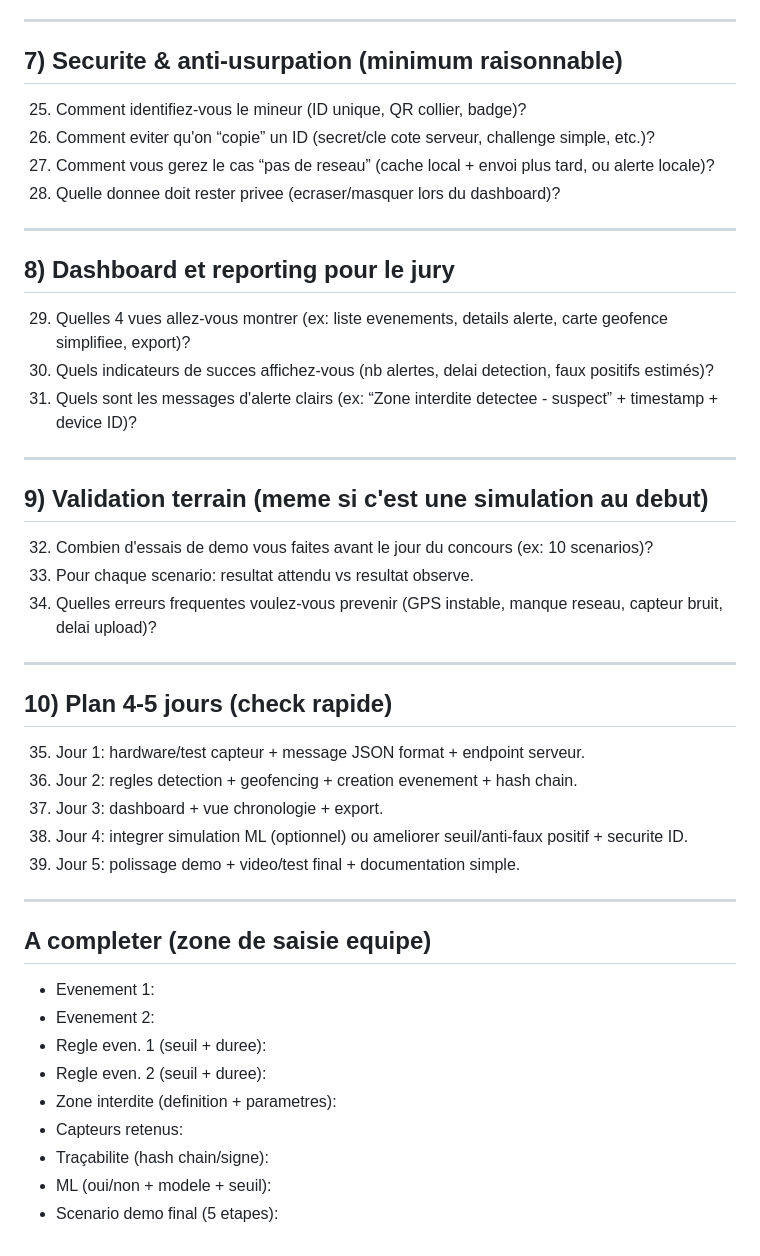
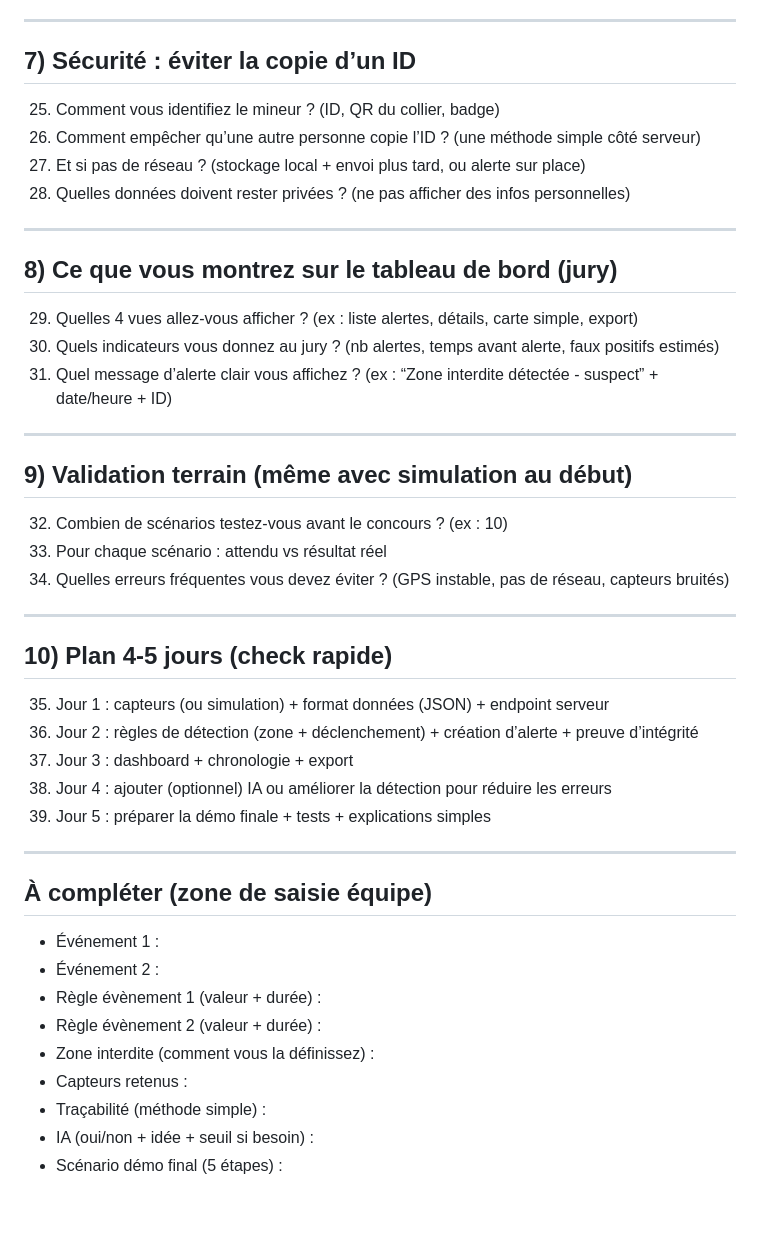
Before and after one commit to KEVINBMK/MWINDRA, a Markdown page: MVP_QUESTIONS_ESSENTIELLES.md, the part around one of its changes. Drawn GitHub-style; blank space fills up the shorter version.

```diff
--- a/MVP_QUESTIONS_ESSENTIELLES.md
+++ b/MVP_QUESTIONS_ESSENTIELLES.md
@@ -52,44 +59,44 @@ Objectif: en 4-5 jours, repondre a ces questions pour que le projet soit present
 
 ---
 
-## 7) Securite & anti-usurpation (minimum raisonnable)
-25. Comment identifiez-vous le mineur (ID unique, QR collier, badge)?
-26. Comment eviter qu'on “copie” un ID (secret/cle cote serveur, challenge simple, etc.)?
-27. Comment vous gerez le cas “pas de reseau” (cache local + envoi plus tard, ou alerte locale)?
-28. Quelle donnee doit rester privee (ecraser/masquer lors du dashboard)?
+## 7) Sécurité : éviter la copie d’un ID
+25. Comment vous identifiez le mineur ? (ID, QR du collier, badge)
+26. Comment empêcher qu’une autre personne copie l’ID ? (une méthode simple côté serveur)
+27. Et si pas de réseau ? (stockage local + envoi plus tard, ou alerte sur place)
+28. Quelles données doivent rester privées ? (ne pas afficher des infos personnelles)
 
 ---
 
-## 8) Dashboard et reporting pour le jury
-29. Quelles 4 vues allez-vous montrer (ex: liste evenements, details alerte, carte geofence simplifiee, export)?
-30. Quels indicateurs de succes affichez-vous (nb alertes, delai detection, faux positifs estimés)?
-31. Quels sont les messages d'alerte clairs (ex: “Zone interdite detectee - suspect” + timestamp + device ID)?
+## 8) Ce que vous montrez sur le tableau de bord (jury)
+29. Quelles 4 vues allez-vous afficher ? (ex : liste alertes, détails, carte simple, export)
+30. Quels indicateurs vous donnez au jury ? (nb alertes, temps avant alerte, faux positifs estimés)
+31. Quel message d’alerte clair vous affichez ? (ex : “Zone interdite détectée - suspect” + date/heure + ID)
 
 ---
 
-## 9) Validation terrain (meme si c'est une simulation au debut)
-32. Combien d'essais de demo vous faites avant le jour du concours (ex: 10 scenarios)?
-33. Pour chaque scenario: resultat attendu vs resultat observe.
-34. Quelles erreurs frequentes voulez-vous prevenir (GPS instable, manque reseau, capteur bruit, delai upload)?
+## 9) Validation terrain (même avec simulation au début)
+32. Combien de scénarios testez-vous avant le concours ? (ex : 10)
+33. Pour chaque scénario : attendu vs résultat réel
+34. Quelles erreurs fréquentes vous devez éviter ? (GPS instable, pas de réseau, capteurs bruités)
 
 ---
 
 ## 10) Plan 4-5 jours (check rapide)
-35. Jour 1: hardware/test capteur + message JSON format + endpoint serveur.
-36. Jour 2: regles detection + geofencing + creation evenement + hash chain.
-37. Jour 3: dashboard + vue chronologie + export.
-38. Jour 4: integrer simulation ML (optionnel) ou ameliorer seuil/anti-faux positif + securite ID.
-39. Jour 5: polissage demo + video/test final + documentation simple.
+35. Jour 1 : capteurs (ou simulation) + format données (JSON) + endpoint serveur
+36. Jour 2 : règles de détection (zone + déclenchement) + création d’alerte + preuve d’intégrité
+37. Jour 3 : dashboard + chronologie + export
+38. Jour 4 : ajouter (optionnel) IA ou améliorer la détection pour réduire les erreurs
+39. Jour 5 : préparer la démo finale + tests + explications simples
 
 ---
 
-## A completer (zone de saisie equipe)
-- Evenement 1:
-- Evenement 2:
-- Regle even. 1 (seuil + duree):
-- Regle even. 2 (seuil + duree):
-- Zone interdite (definition + parametres):
-- Capteurs retenus:
-- Traçabilite (hash chain/signe):
-- ML (oui/non + modele + seuil):
-- Scenario demo final (5 etapes):
+## À compléter (zone de saisie équipe)
+- Événement 1 :
+- Événement 2 :
+- Règle évènement 1 (valeur + durée) :
+- Règle évènement 2 (valeur + durée) :
+- Zone interdite (comment vous la définissez) :
+- Capteurs retenus :
+- Traçabilité (méthode simple) :
+- IA (oui/non + idée + seuil si besoin) :
+- Scénario démo final (5 étapes) :
```
Also changed, not shown: other parts of MVP_QUESTIONS_ESSENTIELLES.md (+39 -32 lines).
